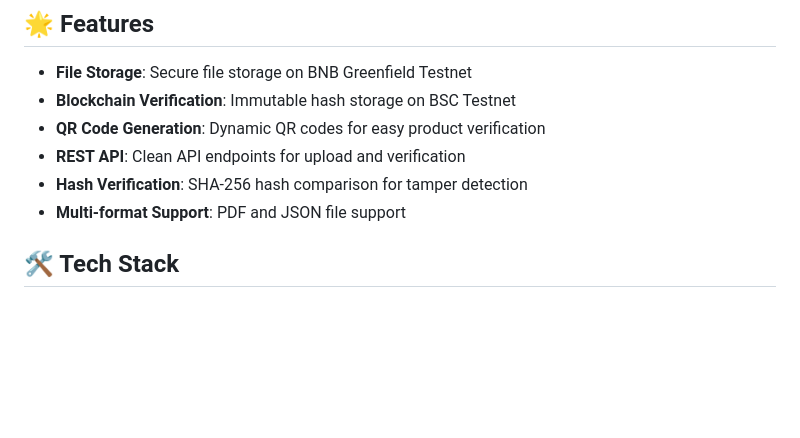
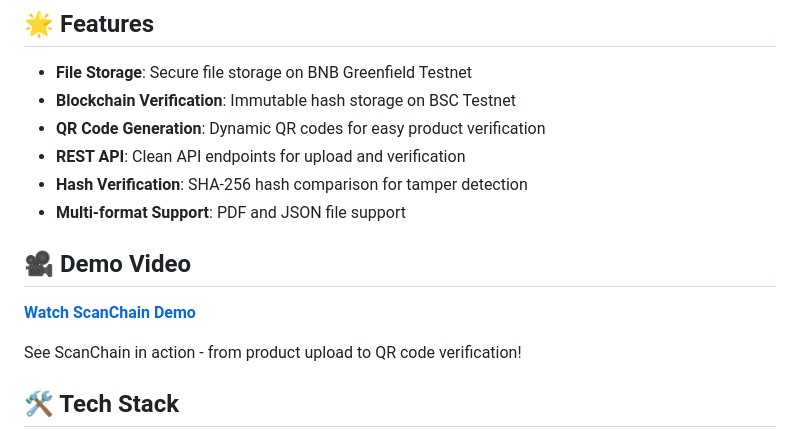
Before and after one commit to HashimCodeDev/ScanChain, a Markdown page: README.md, the part around the change. Rendered like a GitHub page; blank space fills up the shorter version.

Commit message:
Add demo video section to README for enhanced user guidance

```diff
--- a/README.md
+++ b/README.md
@@ -10,6 +10,12 @@ ScanChain is a blockchain-based product authenticity verification system built o
 - **REST API**: Clean API endpoints for upload and verification
 - **Hash Verification**: SHA-256 hash comparison for tamper detection
 - **Multi-format Support**: PDF and JSON file support
+
+## 🎥 Demo Video
+
+[**Watch ScanChain Demo**](https://drive.google.com/file/d/1ZsiyckN-RSQg4RmrPDLJEAWvYBmvjAen/view?usp=sharing)
+
+See ScanChain in action - from product upload to QR code verification!
 
 ## 🛠️ Tech Stack
 
```
